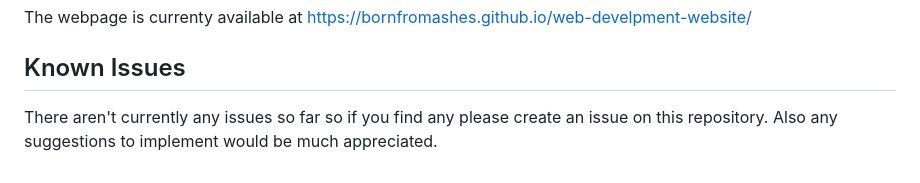
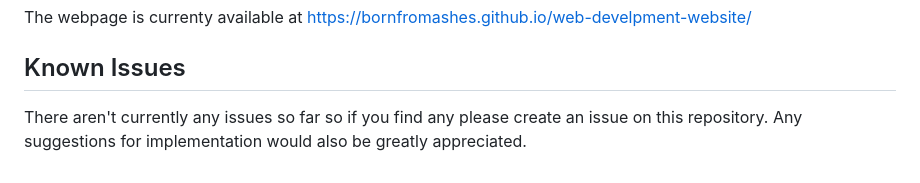
Before and after one commit to BornFromAshes/web-develpment-website, a Markdown page: README.md, the part around the change. Rendered like a GitHub page.

```diff
--- a/README.md
+++ b/README.md
@@ -43,4 +43,4 @@ The webpage is currenty available at https://bornfromashes.github.io/web-develpm
 
 ## Known Issues
 There aren't currently any issues so far so if you find any please create an issue on this repository.
-Also any suggestions to implement would be much appreciated.
+Any suggestions for implementation would also be greatly appreciated.
```
